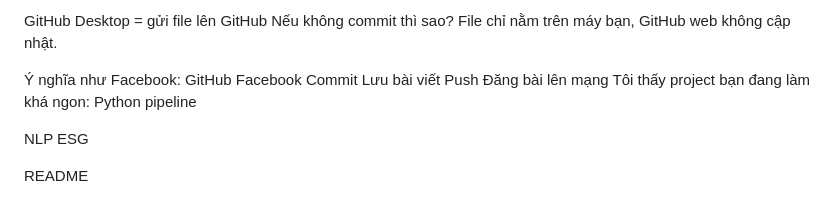
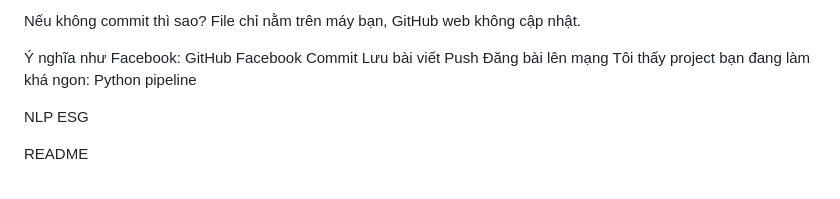
Before and after one commit to haminhthong/Multi-Agent-ESG-Report-Analyst, a Markdown page: README.md, the part around the change. GitHub-like rendering.

```diff
--- a/README.md
+++ b/README.md
@@ -1,5 +1,4 @@
 
-GitHub Desktop = gửi file lên GitHub
 Nếu không commit thì sao?
 File chỉ nằm trên máy bạn, GitHub web không cập nhật.
 
```
